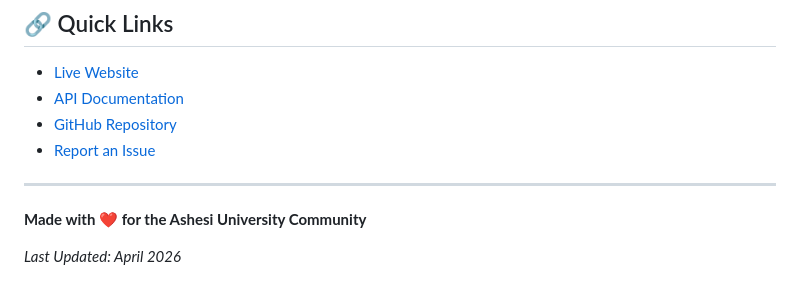
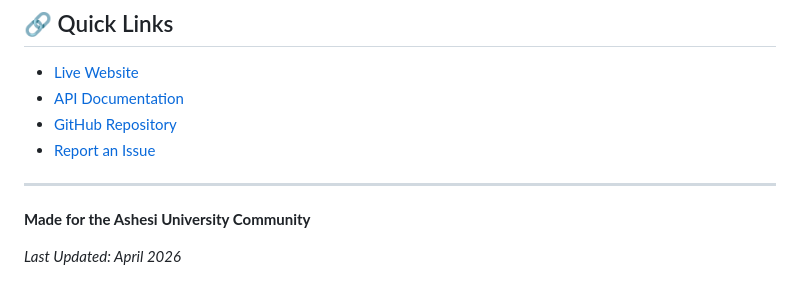
Before and after one commit to Kur-Malual17/Ashesi-market-website, a Markdown page: README.md, the part around one of its changes. Rendered like a GitHub page.

```diff
--- a/README.md
+++ b/README.md
@@ -278,6 +278,6 @@ This project is built for educational purposes as part of the Ashesi University
 
 ---
 
-**Made with ❤️ for the Ashesi University Community**
+**Made for the Ashesi University Community**
 
 *Last Updated: April 2026*
```
Also changed, not shown: other parts of README.md (+31 -31 lines).
